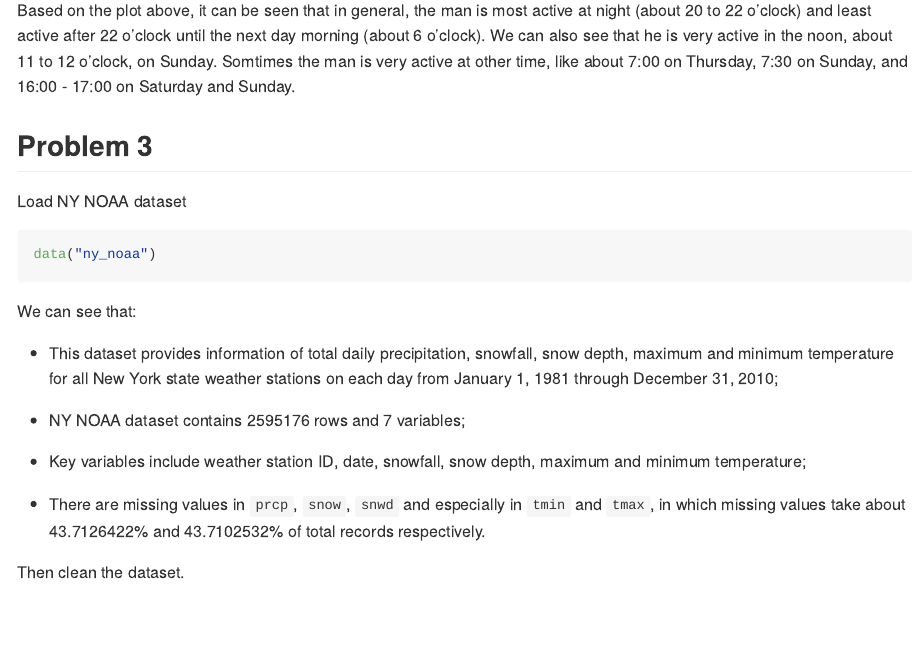
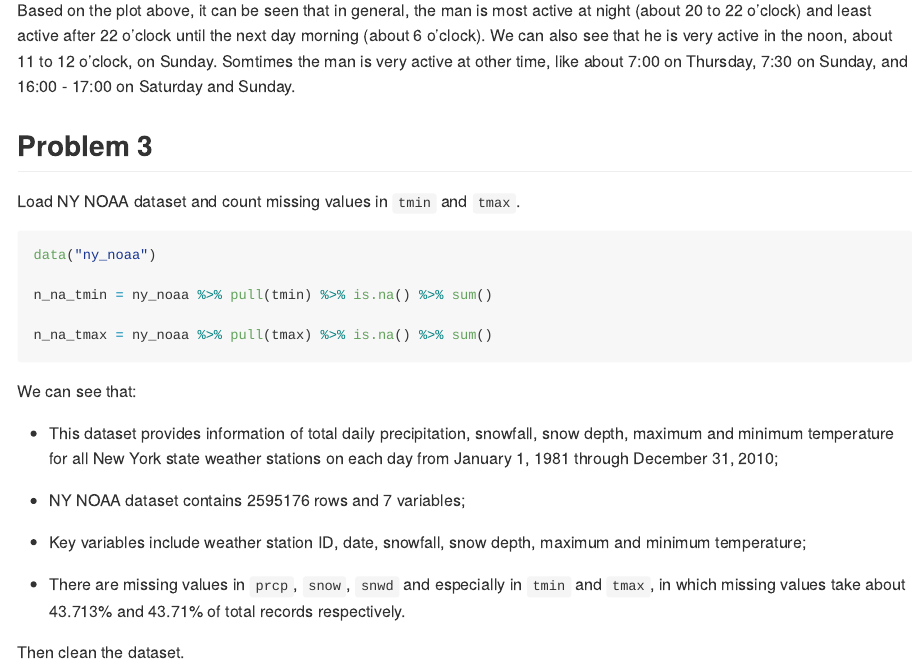
Before and after one commit to yingj2622/p8105_hw3_yj2622, an R Markdown document (p8105_hw3_yj2622.Rmd): the page in a window 1100 px wide, from 6290 px down. The pictures show the output file p8105_hw3_yj2622.md that the author committed with the source, drawn offline in the style of GitHub.

Commit message:
round digits

````diff
--- a/p8105_hw3_yj2622.Rmd
+++ b/p8105_hw3_yj2622.Rmd
@@ -182,10 +182,14 @@ Based on the plot above, it can be seen that in general, the man is most active
 
 ## Problem 3
 
-Load NY NOAA dataset
+Load NY NOAA dataset and count missing values in `tmin` and `tmax`.
 
 ```{r}
 data("ny_noaa")
+
+n_na_tmin = ny_noaa %>% pull(tmin) %>% is.na() %>% sum()
+
+n_na_tmax = ny_noaa %>% pull(tmax) %>% is.na() %>% sum()
 ```
 
 We can see that:
@@ -197,7 +201,7 @@ We can see that:
 
 * Key variables include weather station ID, date, snowfall, snow depth, maximum and  minimum temperature;
 
-* There are missing values in `prcp`, `snow`, `snwd` and especially in `tmin` and `tmax`, in which missing values take about `r ny_noaa %>% pull(tmin) %>% is.na() %>% sum()/nrow(ny_noaa)*100 `% and `r  ny_noaa %>% pull(tmax) %>% is.na() %>% sum()/nrow(ny_noaa)*100`% of total records respectively.
+* There are missing values in `prcp`, `snow`, `snwd` and especially in `tmin` and `tmax`, in which missing values take about `r round(n_na_tmin/nrow(ny_noaa)*100, digits = 3)`% and `r round(n_na_tmax/nrow(ny_noaa)*100, digits = 3)`% of total records respectively.
 
 Then clean the dataset.
 
````
Also changed, not shown: p8105_hw3_yj2622.md.
